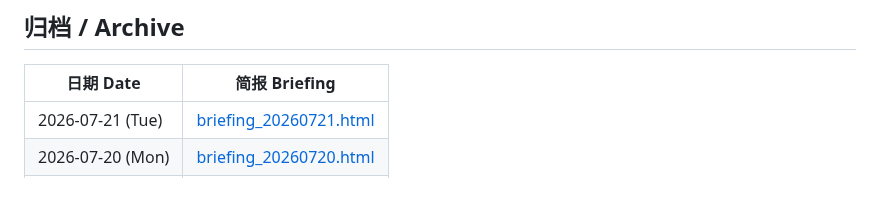
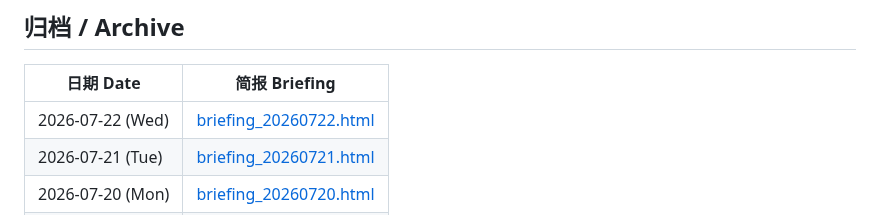
Before and after one commit to Cruise-Ling/3d-printing-daily, a Markdown page: README.md, the part around the change. GitHub-like rendering; blank space fills up the shorter version.

Commit message:
publish daily briefing 20260722

```diff
--- a/README.md
+++ b/README.md
@@ -31,6 +31,7 @@
 
 | 日期 Date | 简报 Briefing |
 |-----------|--------------|
+| 2026-07-22 (Wed) | [briefing_20260722.html](briefing_20260722.html) |
 | 2026-07-21 (Tue) | [briefing_20260721.html](briefing_20260721.html) |
 | 2026-07-20 (Mon) | [briefing_20260720.html](briefing_20260720.html) |
 | 2026-07-17 (Fri) | [briefing_20260717.html](briefing_20260717.html) |
```
